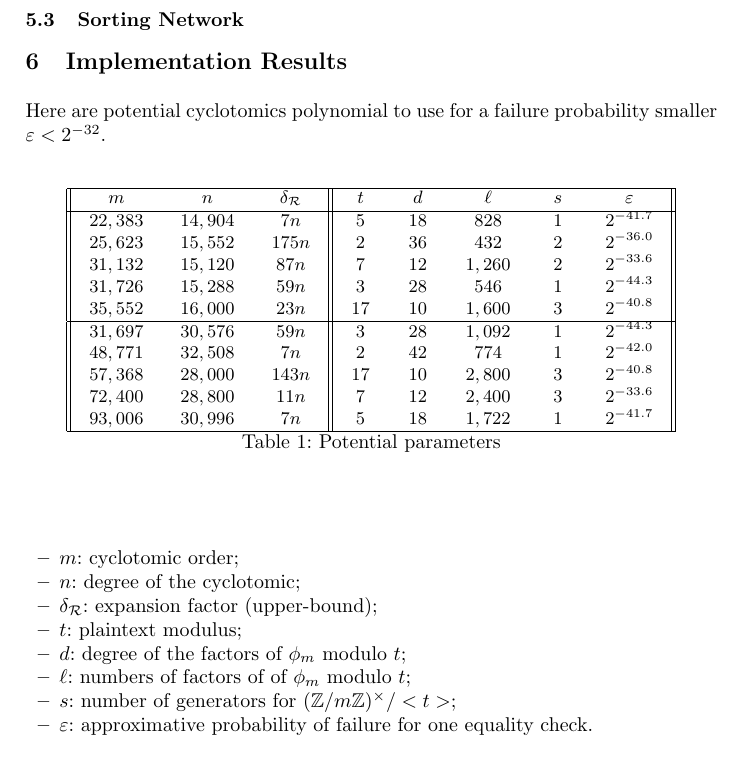
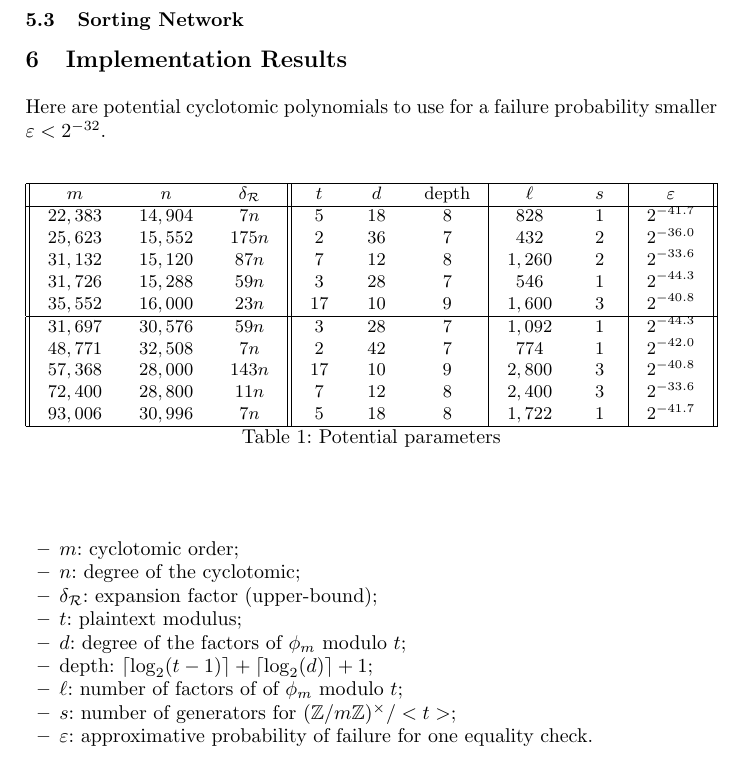
Before and after one commit to iliailia/comparison-circuit-over-fq, a LaTeX thesis (paper/main.tex, which reads paper/implem-results.tex): part of page 7 of 8, cut so that both start at the same text. Compiled offline with pdfLaTeX.

Commit message:
Params cyclo

```diff
--- a/paper/implem-results.tex
+++ b/paper/implem-results.tex
@@ -1,23 +1,23 @@
-Here are potential cyclotomics polynomial to use for a failure probability smaller $\varepsilon < 2^{-32}$.
+Here are potential cyclotomic polynomials to use for a failure probability smaller $\varepsilon < 2^{-32}$.
 
 \begin{table}
   \setlength{\tabcolsep}{1em}
   \centering
-  \begin{tabular}{||ccc||ccccc||}
+  \begin{tabular}{||ccc||ccc|cc|c||}
     \hline
-    $~m~$ & $~n~$ & $~\delta_\mathcal{R}~$ & $~t~$ & $~d~$ & $~\ell~$ & $~s~$ & $~\varepsilon~$ \\
+    $~m~$ & $~n~$ & $~\delta_\mathcal{R}~$ & $~t~$ & $~d~$ & depth & $~\ell~$ & $~s~$ & $~\varepsilon~$ \\
     \hline
-    $22,383$ & $14,904$ & $7n$ & $5$  & $18$ & $828$  & $1$ &  $2^{-41.7}$ \\
-    $25,623$ & $15,552$ & $175n$ & $2$ & $36$ & $432$ & $2$ & $2^{-36.0}$ \\
-    $31,132$ & $15,120$ & $87n$ & $7$ & $12$ & $1,260$ & $2$ & $2^{-33.6}$ \\
-    $31,726$ & $15,288$ & $59n$ & $3$ & $28$ & $546$ & $1$ & $2^{-44.3}$ \\
-    $35,552$ & $16,000$ & $23n$ & $17$ & $10$ & $1,600$ & $3$ & $2^{-40.8}$ \\
+    $22,383$ & $14,904$ & $7n$ & $5$  & $18$ & $8$ & $828$  & $1$ &  $2^{-41.7}$ \\
+    $25,623$ & $15,552$ & $175n$ & $2$ & $36$ & $7$ & $432$ & $2$ & $2^{-36.0}$ \\
+    $31,132$ & $15,120$ & $87n$ & $7$ & $12$ & $8$ & $1,260$ & $2$ & $2^{-33.6}$ \\
+    $31,726$ & $15,288$ & $59n$ & $3$ & $28$ & $7$ & $546$ & $1$ & $2^{-44.3}$ \\
+    $35,552$ & $16,000$ & $23n$ & $17$ & $10$ & $9$ & $1,600$ & $3$ & $2^{-40.8}$ \\
     \hline
-    $31,697$ & $30,576$ & $59n$ & $3$ & $28$ & $1,092$ & $1$ & $2^{-44.3}$ \\
-    $48,771$ & $32,508$ & $7n$ & $2$ & $42$ & $774$ & $1$ & $2^{-42.0}$ \\
-    $57,368$ & $28,000$ & $143n$ & $17$ & $10$ & $2,800$ & $3$ & $2^{-40.8}$ \\
-    $72,400$ & $28,800$ & $11n$ & $7$ & $12$ & $2,400$ & $3$ & $2^{-33.6}$ \\
-    $93,006$ & $30,996$ & $7n$ & $5$ & $18$ & $1,722$ & $1$ & $2^{-41.7}$ \\
+    $31,697$ & $30,576$ & $59n$ & $3$ & $28$ & $7$ & $1,092$ & $1$ & $2^{-44.3}$ \\
+    $48,771$ & $32,508$ & $7n$ & $2$ & $42$ & $7$ & $774$ & $1$ & $2^{-42.0}$ \\
+    $57,368$ & $28,000$ & $143n$ & $17$ & $10$ & $9$ & $2,800$ & $3$ & $2^{-40.8}$ \\
+    $72,400$ & $28,800$ & $11n$ & $7$ & $12$ & $8$ & $2,400$ & $3$ & $2^{-33.6}$ \\
+    $93,006$ & $30,996$ & $7n$ & $5$ & $18$ & $8$ & $1,722$ & $1$ & $2^{-41.7}$ \\
     \hline
 
   \end{tabular}
@@ -31,7 +31,8 @@ Here are potential cyclotomics polynomial to use for a failure probability small
 \item $\delta_\mathcal{R}$: expansion factor (upper-bound);
 \item $t$: plaintext modulus;
 \item $d$: degree of the factors of $\phi_m$ modulo $t$;
-\item $\ell$: numbers of factors of of $\phi_m$ modulo $t$;
+\item depth: $\lceil \log_2(t-1) \rceil + \lceil \log_2(d)\rceil + 1$;
+\item $\ell$: number of factors of of $\phi_m$ modulo $t$;
 \item $s$: number of generators for $(\Z/m\Z)^\times/<t>$;
 \item $\varepsilon$: approximative probability of failure for one equality check.
 \end{itemize}
```
